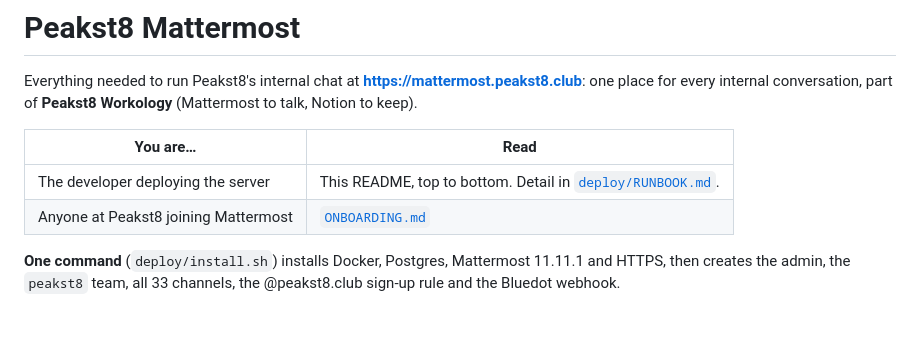
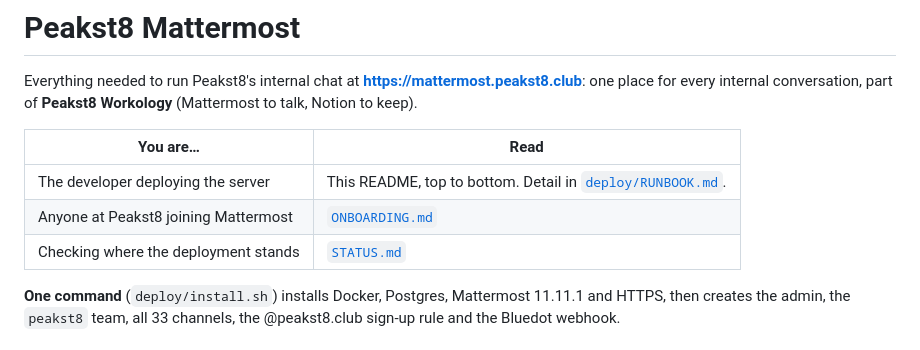
Before and after one commit to arth6025/peakst8-mattermost, a Markdown page: README.md, the part around the change. Drawn GitHub-style.

Commit message:
Add STATUS.md: server live, Site URL and sign-up fixes outstanding
Co-Authored-By: Claude Opus 5.5 <noreply@anthropic.com>

```diff
--- a/README.md
+++ b/README.md
@@ -7,6 +7,7 @@ internal conversation, part of **Peakst8 Workology** (Mattermost to talk, Notion
 |---|---|
 | The developer deploying the server | This README, top to bottom. Detail in [`deploy/RUNBOOK.md`](deploy/RUNBOOK.md). |
 | Anyone at Peakst8 joining Mattermost | [`ONBOARDING.md`](ONBOARDING.md) |
+| Checking where the deployment stands | [`STATUS.md`](STATUS.md) |
 
 **One command** (`deploy/install.sh`) installs Docker, Postgres, Mattermost 11.11.1 and HTTPS, then creates the
 admin, the `peakst8` team, all 33 channels, the @peakst8.club sign-up rule and the Bluedot webhook.
```
Also changed, not shown: STATUS.md (added, +22 -0 lines).
